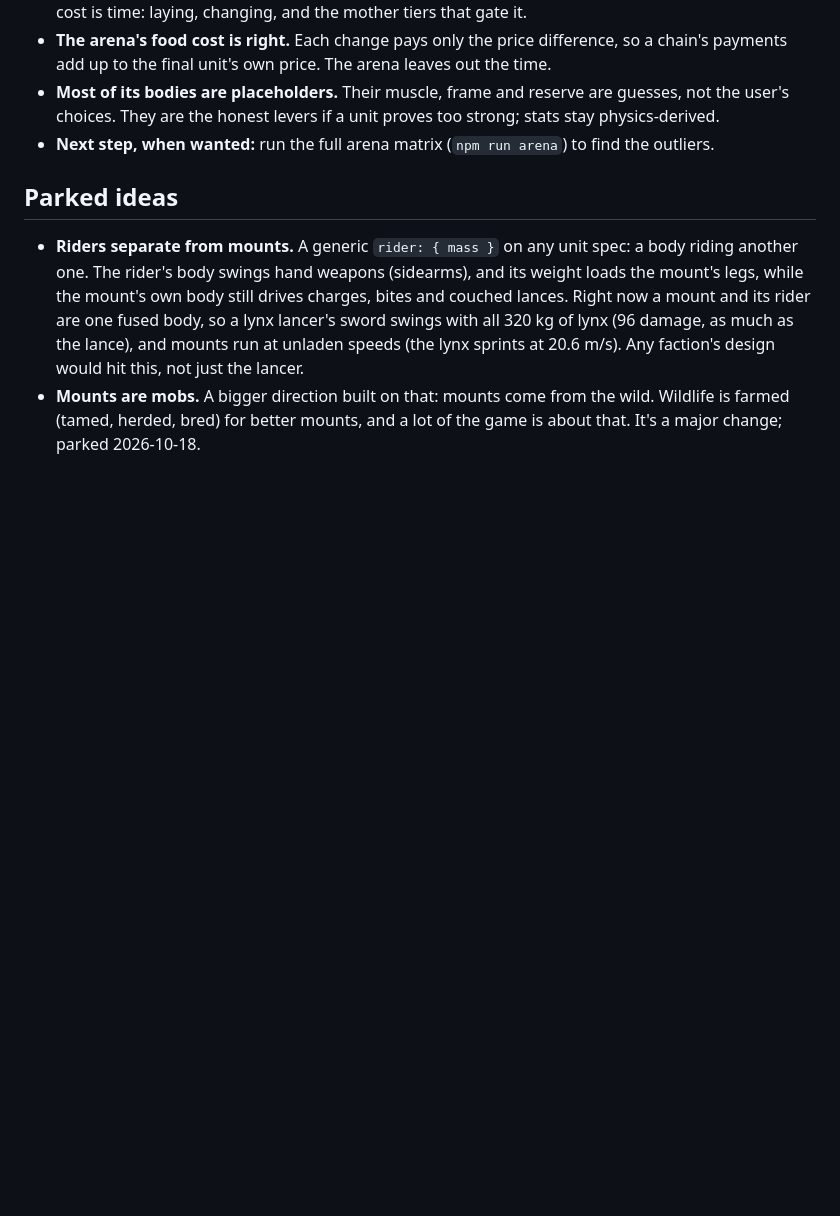
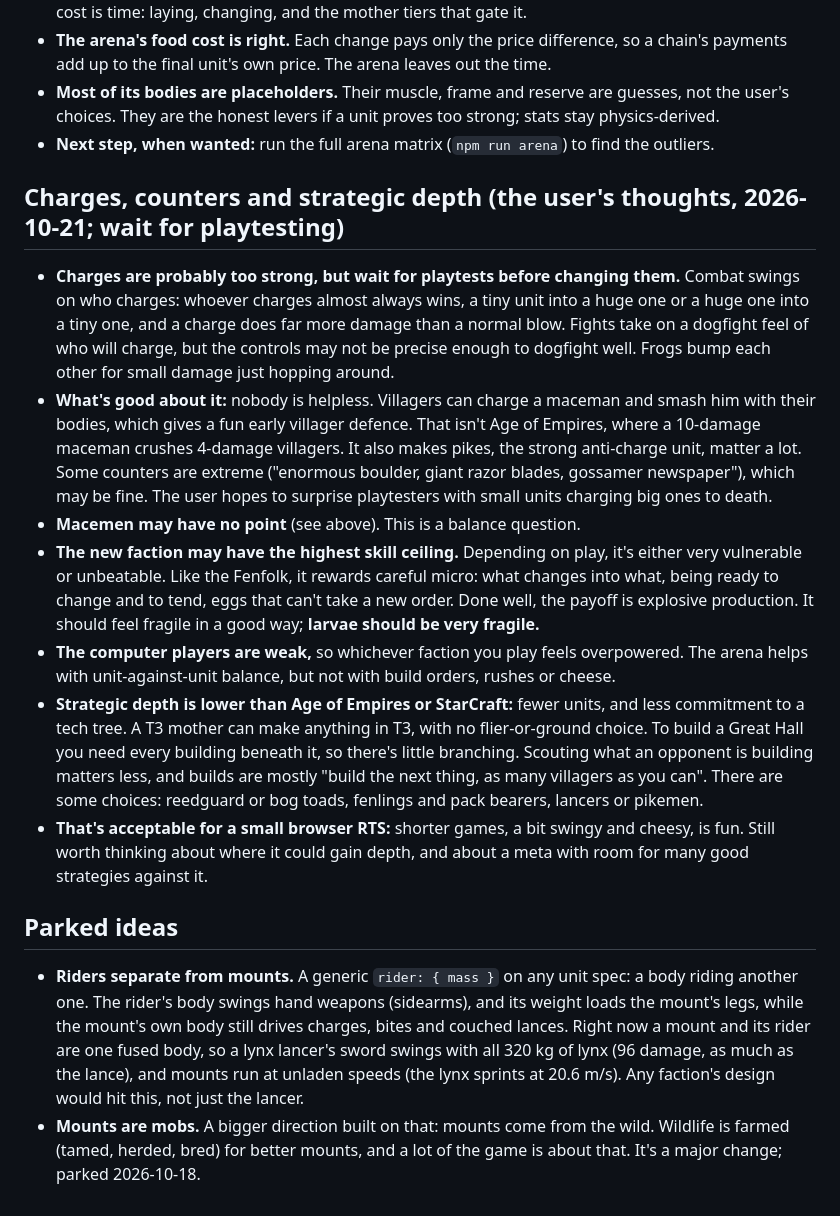
Before and after one commit to mcscope/Vibecraft, a Markdown page: docs/GAMEPLAY_NOTES.md, the part around the change. Rendered like a GitHub page; blank space fills up the shorter version.

Commit message:
Notes: charges (likely too strong, wait for playtests; what's good about them), counters, the new faction's skill ceiling and fragile larvae, weak AIs, strategic depth; the new faction's art status
Co-Authored-By: Claude Opus 5.5 <noreply@anthropic.com>
Claude-Session: https://claude.ai/code/session_014UWuuR9pLNtoy1USfLCiNh

```diff
--- a/docs/GAMEPLAY_NOTES.md
+++ b/docs/GAMEPLAY_NOTES.md
@@ -40,6 +40,16 @@ The new faction feels overpowered in play. Not investigated yet. What we know:
 - **Most of its bodies are placeholders.** Their muscle, frame and reserve are guesses, not the user's choices. They are the honest levers if a unit proves too strong; stats stay physics-derived.
 - **Next step, when wanted:** run the full arena matrix (`npm run arena`) to find the outliers.
 
+## Charges, counters and strategic depth (the user's thoughts, 2026-10-21; wait for playtesting)
+
+- **Charges are probably too strong, but wait for playtests before changing them.** Combat swings on who charges: whoever charges almost always wins, a tiny unit into a huge one or a huge one into a tiny one, and a charge does far more damage than a normal blow. Fights take on a dogfight feel of who will charge, but the controls may not be precise enough to dogfight well. Frogs bump each other for small damage just hopping around.
+- **What's good about it:** nobody is helpless. Villagers can charge a maceman and smash him with their bodies, which gives a fun early villager defence. That isn't Age of Empires, where a 10-damage maceman crushes 4-damage villagers. It also makes pikes, the strong anti-charge unit, matter a lot. Some counters are extreme ("enormous boulder, giant razor blades, gossamer newspaper"), which may be fine. The user hopes to surprise playtesters with small units charging big ones to death.
+- **Macemen may have no point** (see above). This is a balance question.
+- **The new faction may have the highest skill ceiling.** Depending on play, it's either very vulnerable or unbeatable. Like the Fenfolk, it rewards careful micro: what changes into what, being ready to change and to tend, eggs that can't take a new order. Done well, the payoff is explosive production. It should feel fragile in a good way; **larvae should be very fragile.**
+- **The computer players are weak,** so whichever faction you play feels overpowered. The arena helps with unit-against-unit balance, but not with build orders, rushes or cheese.
+- **Strategic depth is lower than Age of Empires or StarCraft:** fewer units, and less commitment to a tech tree. A T3 mother can make anything in T3, with no flier-or-ground choice. To build a Great Hall you need every building beneath it, so there's little branching. Scouting what an opponent is building matters less, and builds are mostly "build the next thing, as many villagers as you can". There are some choices: reedguard or bog toads, fenlings and pack bearers, lancers or pikemen.
+- **That's acceptable for a small browser RTS:** shorter games, a bit swingy and cheesy, is fun. Still worth thinking about where it could gain depth, and about a meta with room for many good strategies against it.
+
 ## Parked ideas
 
 - **Riders separate from mounts.** A generic `rider: { mass }` on any unit spec: a body riding another one. The rider's body swings hand weapons (sidearms), and its weight loads the mount's legs, while the mount's own body still drives charges, bites and couched lances. Right now a mount and its rider are one fused body, so a lynx lancer's sword swings with all 320 kg of lynx (96 damage, as much as the lance), and mounts run at unladen speeds (the lynx sprints at 20.6 m/s). Any faction's design would hit this, not just the lancer.
```
Also changed, not shown: docs/NEW_FACTION_NOTES.md (+6 -0 lines).
